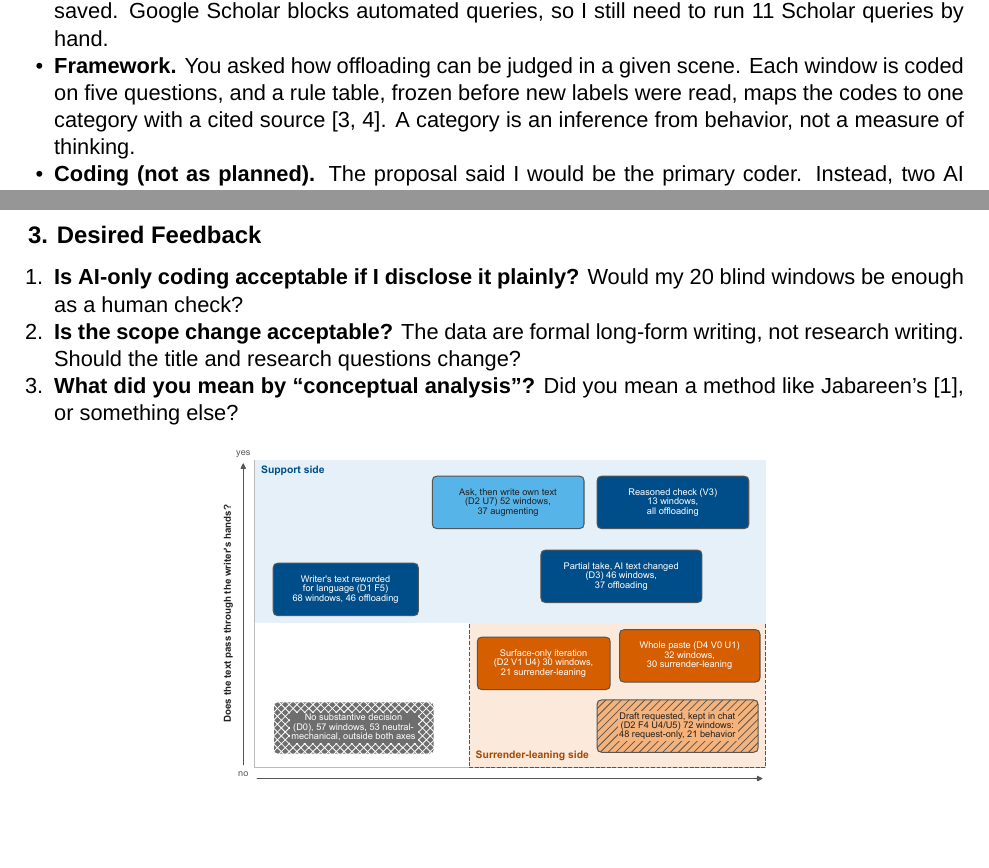
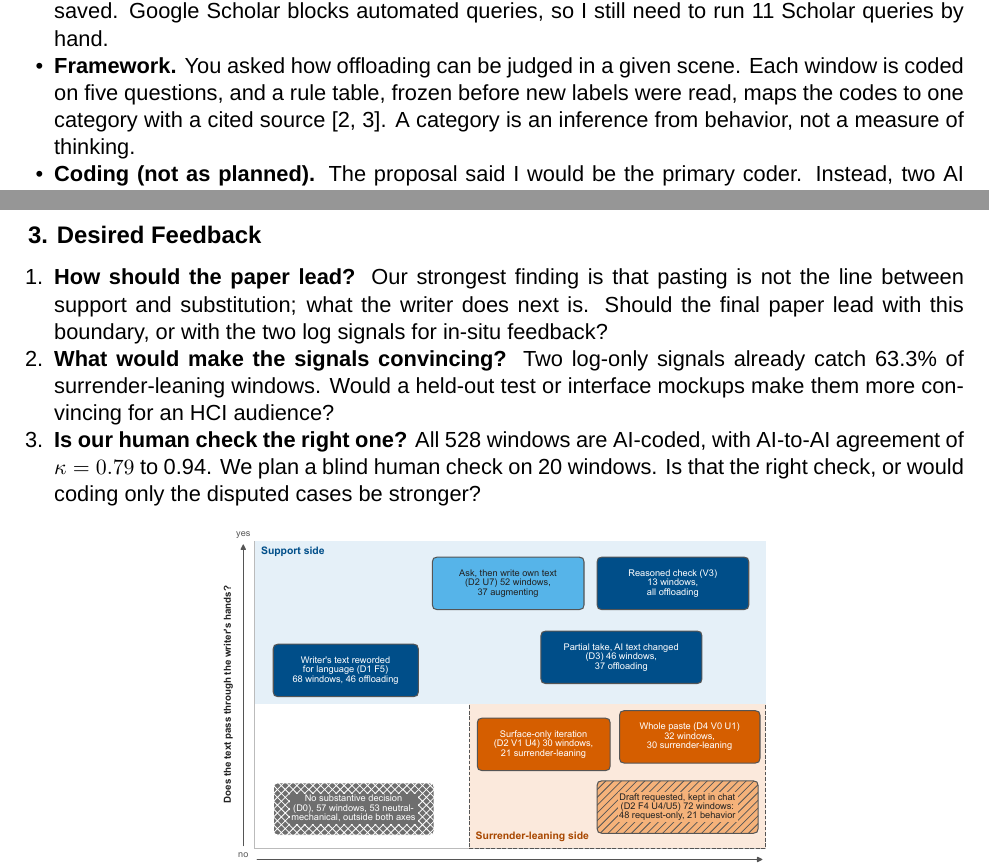
Before and after one commit to waynewangyuxuan/CSE-216, a LaTeX document (Final_Project/report/M2_report.tex): two parts of pages 1 and 2 of 3, joined at a grey line, cut so that both start at the same text, the shorter picture padded with empty space. Compiled offline with XeLaTeX; a missing font is replaced by an installed copy or a similar font.

Commit message:
Replace the Milestone 2 feedback questions with three that build on results
Co-Authored-By: Claude Opus 5.5 <noreply@anthropic.com>

```diff
--- a/Final_Project/report/M2_report.tex
+++ b/Final_Project/report/M2_report.tex
@@ -54,9 +54,9 @@ The project asks which patterns of AI use in writing support a writer's thinking
 
 \section{3. Desired Feedback}
 \begin{enumerate}
-  \item \textbf{Is AI-only coding acceptable if I disclose it plainly?} Would my 20 blind windows be enough as a human check?
-  \item \textbf{Is the scope change acceptable?} The data are formal long-form writing, not research writing. Should the title and research questions change?
-  \item \textbf{What did you mean by ``conceptual analysis''?} Did you mean a method like Jabareen's \cite{jabareen2009}, or something else?
+  \item \textbf{How should the paper lead?} Our strongest finding is that pasting is not the line between support and substitution; what the writer does next is. Should the final paper lead with this boundary, or with the two log signals for in-situ feedback?
+  \item \textbf{What would make the signals convincing?} Two log-only signals already catch 63.3\% of surrender-leaning windows. Would a held-out test or interface mockups make them more convincing for an HCI audience?
+  \item \textbf{Is our human check the right one?} All 528 windows are AI-coded, with AI-to-AI agreement of $\kappa = 0.79$ to 0.94. We plan a blind human check on 20 windows. Is that the right check, or would coding only the disputed cases be stronger?
 \end{enumerate}
 
 \begin{figure}[H]
```
